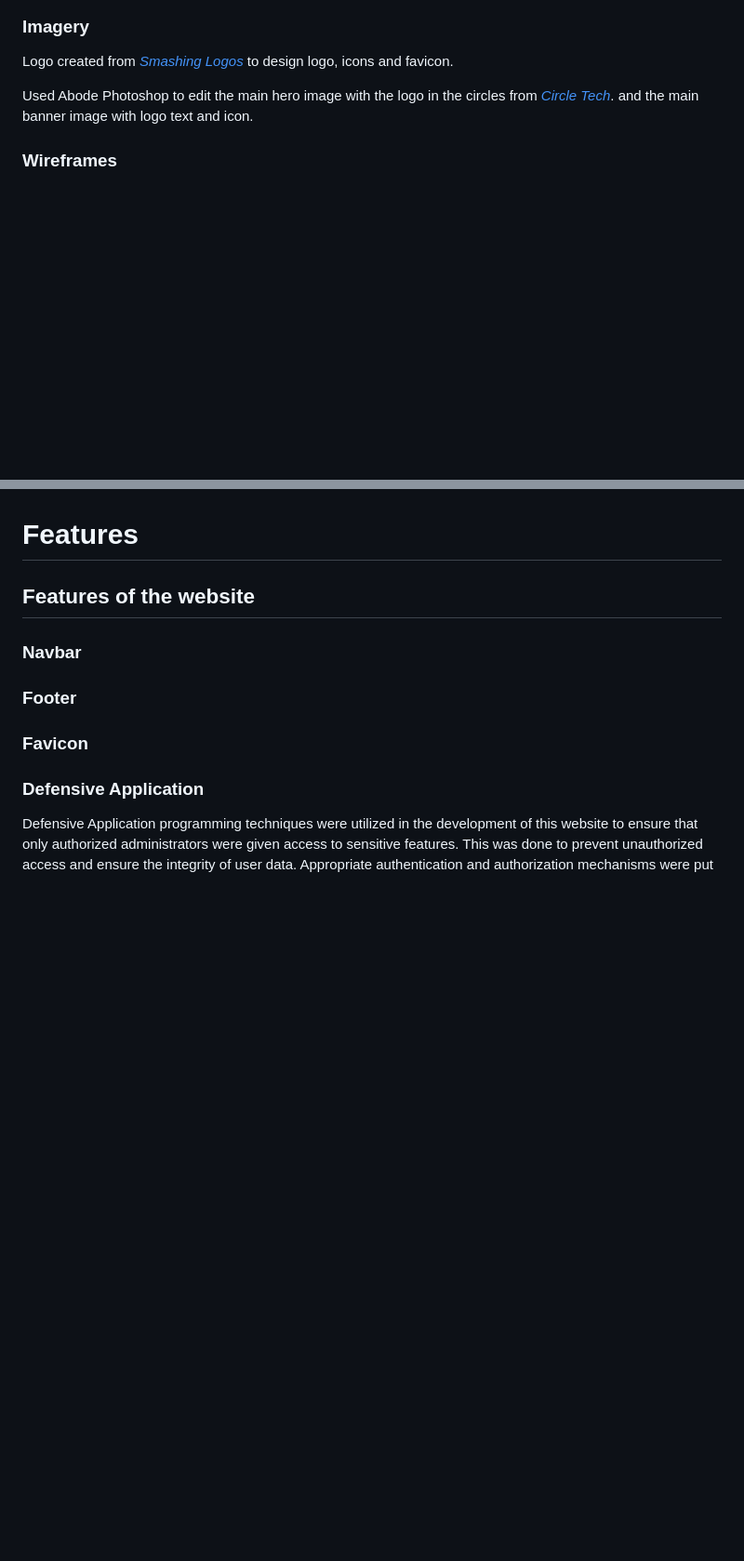
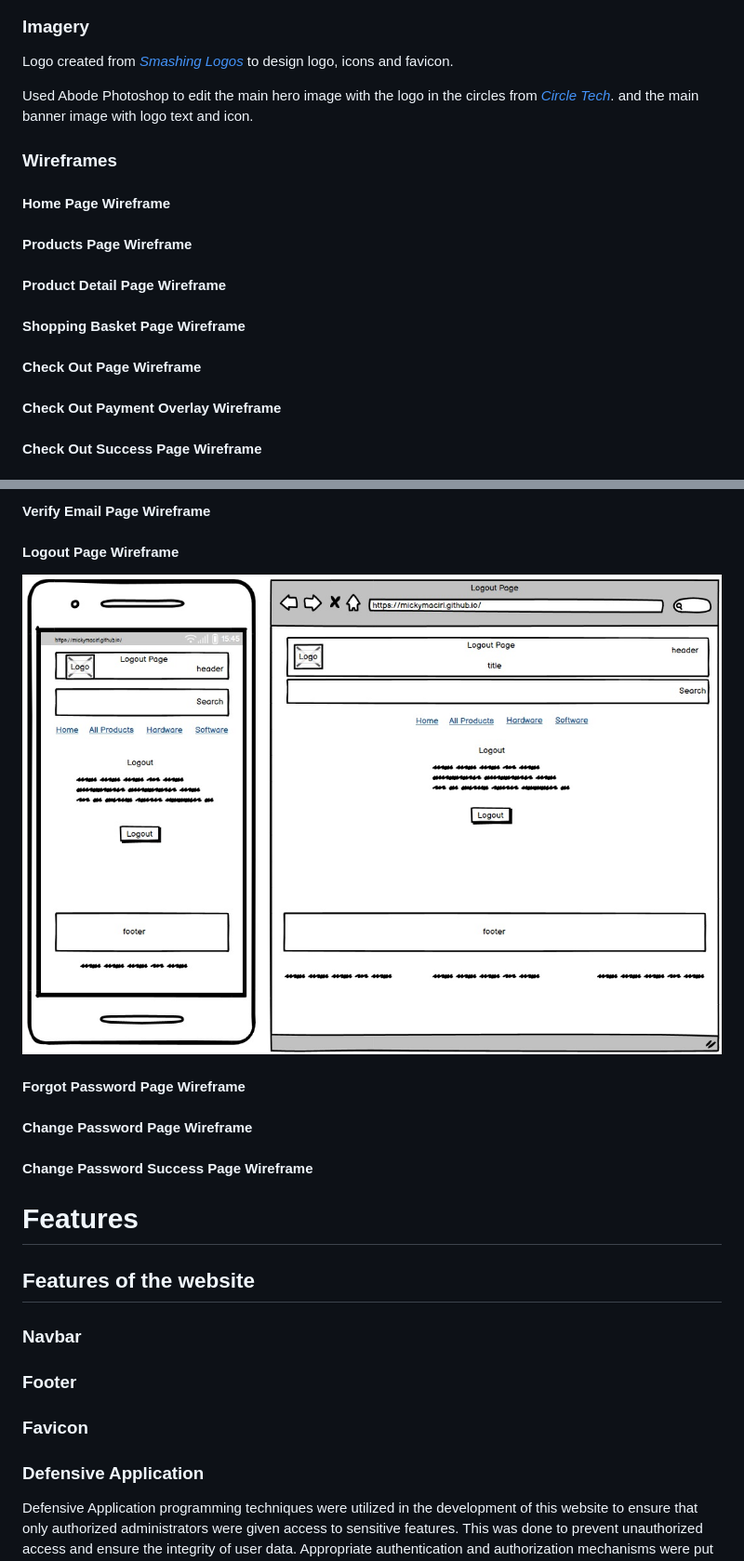
Before and after one commit to mickymacirl/CI-P5-EGZ, a Markdown page: README.md, 2 parts joined by grey strips. Shown: that part at 93% size. GitHub-like rendering; blank space fills up the shorter version.

Commit message:
fix readme wireframes location

```diff
--- a/README.md
+++ b/README.md
@@ -221,3 +193,18 @@ Logo created from *[Smashing Logos](https://smashinglogo.com)* to design logo, i
 Used Abode Photoshop to edit the main hero image with the logo in the circles from *[Circle Tech](https://test/)*. and the main banner image with logo text and icon.
 
 ### Wireframes
+
+#### Home Page Wireframe
+
+#### Products Page Wireframe
+
+#### Product Detail Page Wireframe
+
+#### Shopping Basket Page Wireframe
+
+#### Check Out Page Wireframe
+
+#### Check Out Payment Overlay Wireframe
+
+#### Check Out Success Page Wireframe
+
@@ -224,3 +267,14 @@ Used Abode Photoshop to edit the main hero image with the logo in the circles fr
+#### Verify Email Page Wireframe
+
+#### Logout Page Wireframe
+
+![Logout](./docs/wireframes/logoutwf.jpg)
+
+#### Forgot Password Page Wireframe
+
+#### Change Password Page Wireframe
+
+#### Change Password Success Page Wireframe
 
 # Features
 
```
Also changed, not shown: other parts of README.md (+56 -28 lines), docs/wireframes/pdwf.jpg (added).
